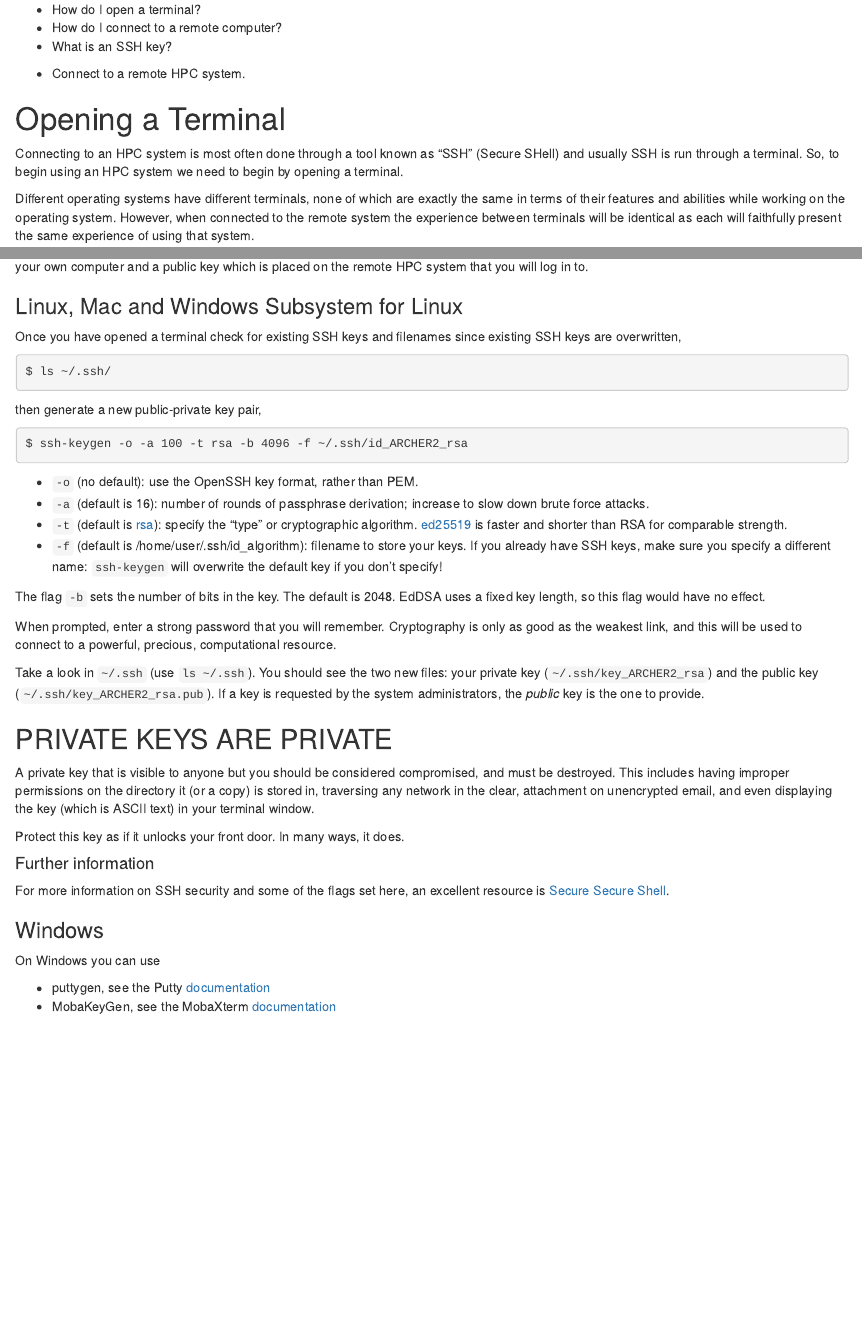
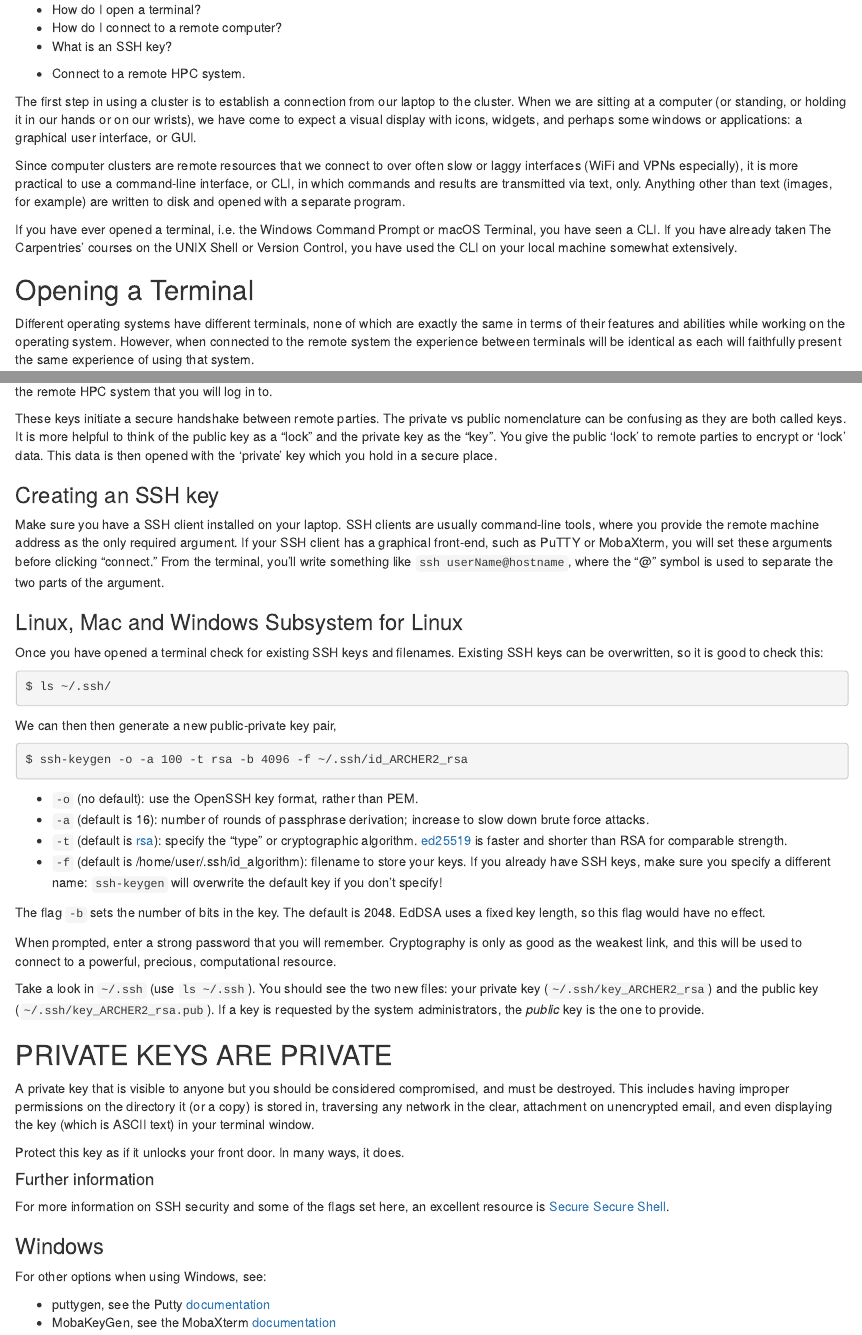
Before and after one commit to EPCCed/2025-10-14-archer2-intro-hpc, an R Markdown document (episodes/10-connecting-hpc.Rmd): the page in a window 1100 px wide, from 70 px down, and a second part further down, joined at a grey line. Rendered offline with R 4.5, knitr and Pandoc, with nearby package versions.

Commit message:
Updates terminal & ssh-keys

````diff
--- a/episodes/10-connecting-hpc.Rmd
+++ b/episodes/10-connecting-hpc.Rmd
@@ -20,16 +20,30 @@ snippets <- paste('files/snippets/', config$snippets, sep='')
   - Connect to a remote HPC system.
 ::::::
 
-# Opening a Terminal
 
-Connecting to an HPC system is most often done through a tool known as "SSH"
-(Secure SHell) and usually SSH is run through a terminal. So, to begin using an
-HPC system we need to begin by opening a terminal.
+The first step in using a cluster is to establish a connection from our laptop
+to the cluster. When we are sitting at a computer (or standing, or holding it
+in our hands or on our wrists), we have come to expect a visual display with
+icons, widgets, and perhaps some windows or applications: a graphical user
+interface, or GUI.
 
-Different operating systems have different terminals, none of which are exactly the same in terms of their
-features and abilities while working on the operating system. However, when connected to
-the remote system the experience between terminals will be identical as each
-will faithfully present the same experience of using that system.
+Since computer clusters are remote resources that we connect
+to over often slow or laggy interfaces (WiFi and VPNs especially), it is more
+practical to use a command-line interface, or CLI, in which commands and
+results are transmitted via text, only. Anything other than text (images, for
+example) are written to disk and opened with a separate program.
+
+If you have ever opened a terminal, i.e. the Windows Command Prompt or macOS Terminal, you have
+seen a CLI. If you have already taken The Carpentries' courses on the UNIX
+Shell or Version Control, you have used the CLI on your local machine somewhat
+extensively.
+
+## Opening a Terminal
+
+Different operating systems have different terminals, none of which are exactly
+the same in terms of their features and abilities while working on the operating
+system. However, when connected to the remote system the experience between terminals
+will be identical as each will faithfully present the same experience of using that system.
 
 Here is the process for opening a terminal in each operating system.
 
@@ -109,2 +121,0 @@ you will create a pair of SSH keys, a private key which you keep on your
-own computer and a public key which is placed on the remote HPC system
-that you will log in to.
@@ -111,14 +137,30 @@ that you will log in to.
+own computer and a public key which is placed on the remote HPC system that you will log in to.
+
+These keys initiate a secure handshake between remote parties. The private vs public nomenclature
+can be confusing as they are both called keys. It is more helpful to think of the public
+key as a "lock" and the private key as the "key". You give the public 'lock' to
+remote parties to encrypt or 'lock' data. This data is then opened with the 'private'
+key which you hold in a secure place.
+
+### Creating an SSH key
+
+Make sure you have a SSH client installed on your laptop. SSH clients are
+usually command-line tools, where you provide the remote machine address as the
+only required argument. If your SSH client has a graphical front-end, such as
+PuTTY or MobaXterm, you will set these arguments before clicking "connect." From
+the terminal, you'll write something like `ssh userName@hostname`, where the "@" symbol is
+used to separate the two parts of the argument.
 
 ### Linux, Mac and Windows Subsystem for Linux
 
-Once you have opened a terminal check for existing SSH keys and filenames
-since existing SSH keys are overwritten,
+Once you have opened a terminal check for existing SSH keys and filenames.
+Existing SSH keys can be overwritten, so it is good to check this:
 
 ```bash
 $ ls ~/.ssh/
 ```
 
-then generate a new public-private key pair,
+We can then then generate a new public-private key pair,
 
 ```bash
 $ ssh-keygen -o -a 100 -t rsa -b 4096 -f ~/.ssh/id_`r config$remote$name`_rsa
@@ -176,10 +219,16 @@ flags set here, an excellent resource is
 
 ### Windows
 
-On Windows you can use
+For other options when using Windows, see:
 
  - puttygen, see the Putty [documentation](https://www.chiark.greenend.org.uk/~sgtatham/putty/docs.html)
  - MobaKeyGen, see the MobaXterm [documentation](https://mobaxterm.mobatek.net/documentation.html)
+
+
+
+
+
+
 
 ## Logging onto the system
 
````
Also changed, not shown: learners/reference.md (+3 -0 lines), episodes/10-connecting-hpc.Rmd (29 more changed lines).
